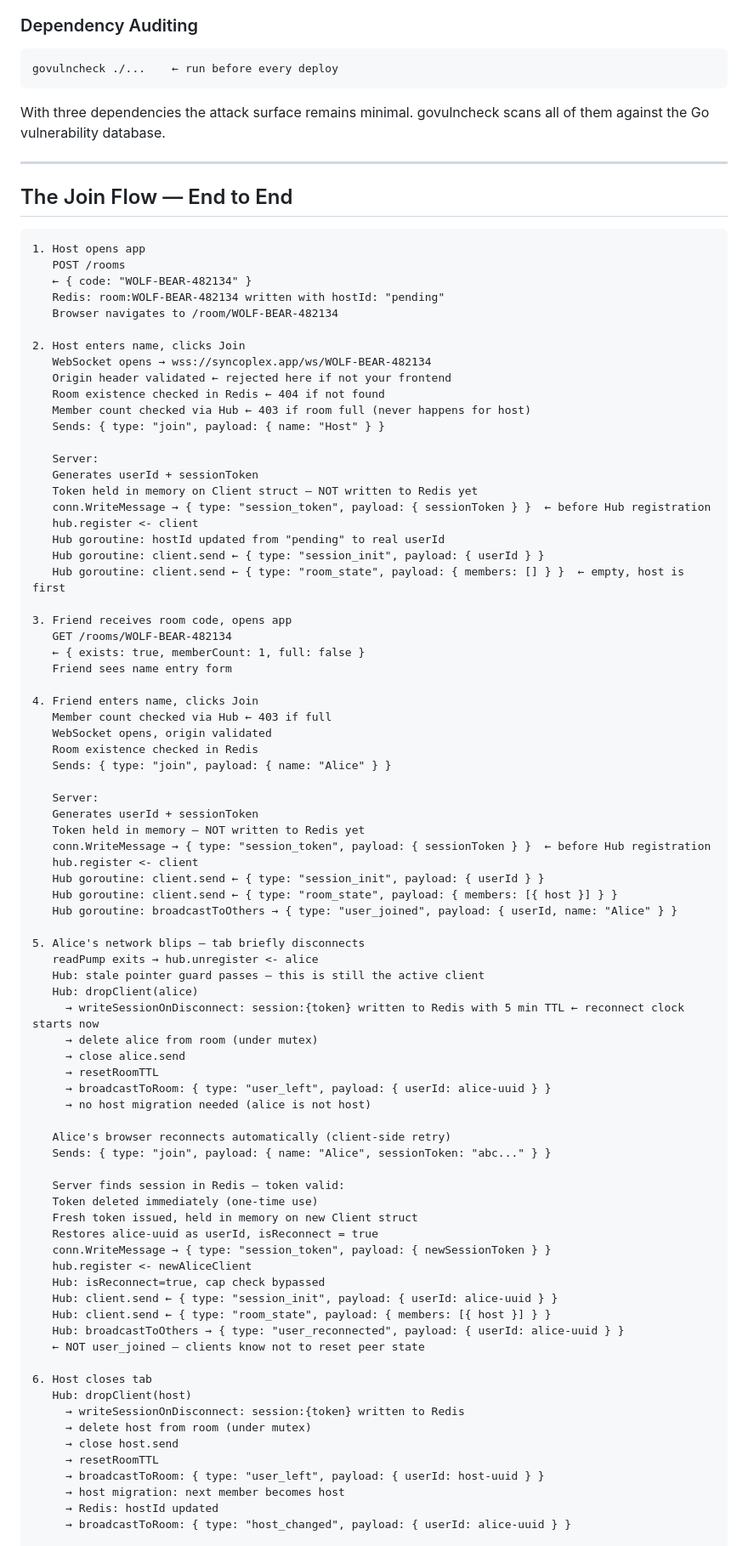
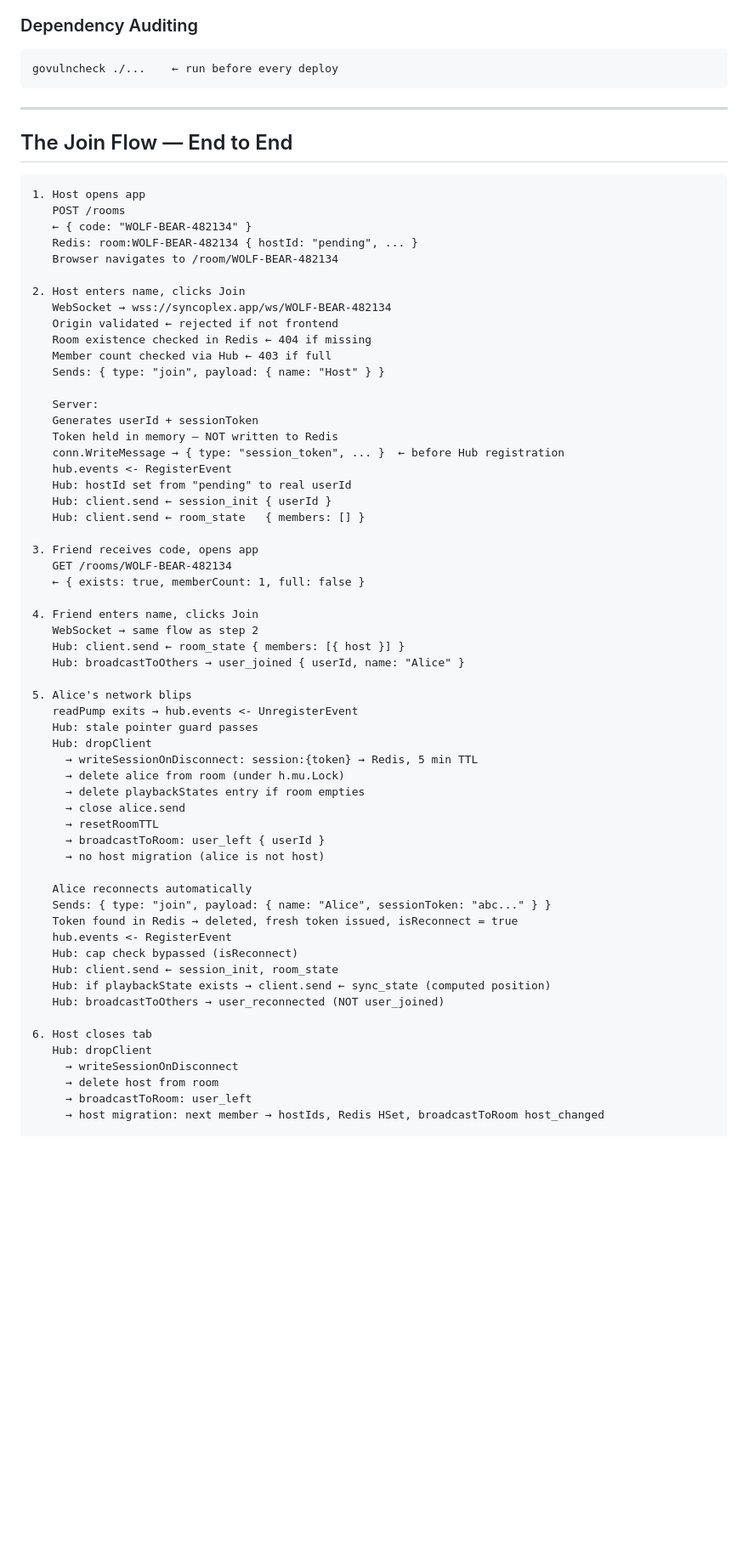
Before and after one commit to shhreyask/syncoplex, a Markdown page: designDecisions/GoBackendHLD.md, the part around one of its changes. Shown at 85% size. Drawn GitHub-style; blank space fills up the shorter version.

Commit message:
updated Go Backend HLD

````diff
--- a/designDecisions/GoBackendHLD.md
+++ b/designDecisions/GoBackendHLD.md
@@ -703,8 +670,6 @@ Preflight OPTIONS requests from any other origin receive a 403.
 ```bash
 govulncheck ./...    ← run before every deploy
 ```
-
-With three dependencies the attack surface remains minimal. govulncheck scans all of them against the Go vulnerability database.
 
 ---
 
@@ -714,81 +679,61 @@ With three dependencies the attack surface remains minimal. govulncheck scans al
 1. Host opens app
    POST /rooms
    ← { code: "WOLF-BEAR-482134" }
-   Redis: room:WOLF-BEAR-482134 written with hostId: "pending"
+   Redis: room:WOLF-BEAR-482134 { hostId: "pending", ... }
    Browser navigates to /room/WOLF-BEAR-482134
 
 2. Host enters name, clicks Join
-   WebSocket opens → wss://syncoplex.app/ws/WOLF-BEAR-482134
-   Origin header validated ← rejected here if not your frontend
-   Room existence checked in Redis ← 404 if not found
-   Member count checked via Hub ← 403 if room full (never happens for host)
+   WebSocket → wss://syncoplex.app/ws/WOLF-BEAR-482134
+   Origin validated ← rejected if not frontend
+   Room existence checked in Redis ← 404 if missing
+   Member count checked via Hub ← 403 if full
    Sends: { type: "join", payload: { name: "Host" } }
 
    Server:
    Generates userId + sessionToken
-   Token held in memory on Client struct — NOT written to Redis yet
-   conn.WriteMessage → { type: "session_token", payload: { sessionToken } }  ← before Hub registration
-   hub.register <- client
-   Hub goroutine: hostId updated from "pending" to real userId
-   Hub goroutine: client.send ← { type: "session_init", payload: { userId } }
-   Hub goroutine: client.send ← { type: "room_state", payload: { members: [] } }  ← empty, host is first
+   Token held in memory — NOT written to Redis
+   conn.WriteMessage → { type: "session_token", ... }  ← before Hub registration
+   hub.events <- RegisterEvent
+   Hub: hostId set from "pending" to real userId
+   Hub: client.send ← session_init { userId }
+   Hub: client.send ← room_state   { members: [] }
 
-3. Friend receives room code, opens app
+3. Friend receives code, opens app
    GET /rooms/WOLF-BEAR-482134
    ← { exists: true, memberCount: 1, full: false }
-   Friend sees name entry form
 
 4. Friend enters name, clicks Join
-   Member count checked via Hub ← 403 if full
-   WebSocket opens, origin validated
-   Room existence checked in Redis
-   Sends: { type: "join", payload: { name: "Alice" } }
+   WebSocket → same flow as step 2
+   Hub: client.send ← room_state { members: [{ host }] }
+   Hub: broadcastToOthers → user_joined { userId, name: "Alice" }
 
-   Server:
-   Generates userId + sessionToken
-   Token held in memory — NOT written to Redis yet
-   conn.WriteMessage → { type: "session_token", payload: { sessionToken } }  ← before Hub registration
-   hub.register <- client
-   Hub goroutine: client.send ← { type: "session_init", payload: { userId } }
-   Hub goroutine: client.send ← { type: "room_state", payload: { members: [{ host }] } }
-   Hub goroutine: broadcastToOthers → { type: "user_joined", payload: { userId, name: "Alice" } }
-
-5. Alice's network blips — tab briefly disconnects
-   readPump exits → hub.unregister <- alice
-   Hub: stale pointer guard passes — this is still the active client
-   Hub: dropClient(alice)
-     → writeSessionOnDisconnect: session:{token} written to Redis with 5 min TTL ← reconnect clock starts now
-     → delete alice from room (under mutex)
+5. Alice's network blips
+   readPump exits → hub.events <- UnregisterEvent
+   Hub: stale pointer guard passes
+   Hub: dropClient
+     → writeSessionOnDisconnect: session:{token} → Redis, 5 min TTL
+     → delete alice from room (under h.mu.Lock)
+     → delete playbackStates entry if room empties
      → close alice.send
      → resetRoomTTL
-     → broadcastToRoom: { type: "user_left", payload: { userId: alice-uuid } }
-     → no host migration needed (alice is not host)
+     → broadcastToRoom: user_left { userId }
+     → no host migration (alice is not host)
 
-   Alice's browser reconnects automatically (client-side retry)
+   Alice reconnects automatically
    Sends: { type: "join", payload: { name: "Alice", sessionToken: "abc..." } }
-
-   Server finds session in Redis — token valid:
-   Token deleted immediately (one-time use)
-   Fresh token issued, held in memory on new Client struct
-   Restores alice-uuid as userId, isReconnect = true
-   conn.WriteMessage → { type: "session_token", payload: { newSessionToken } }
-   hub.register <- newAliceClient
-   Hub: isReconnect=true, cap check bypassed
-   Hub: client.send ← { type: "session_init", payload: { userId: alice-uuid } }
-   Hub: client.send ← { type: "room_state", payload: { members: [{ host }] } }
-   Hub: broadcastToOthers → { type: "user_reconnected", payload: { userId: alice-uuid } }
-   ← NOT user_joined — clients know not to reset peer state
+   Token found in Redis → deleted, fresh token issued, isReconnect = true
+   hub.events <- RegisterEvent
+   Hub: cap check bypassed (isReconnect)
+   Hub: client.send ← session_init, room_state
+   Hub: if playbackState exists → client.send ← sync_state (computed position)
+   Hub: broadcastToOthers → user_reconnected (NOT user_joined)
 
 6. Host closes tab
-   Hub: dropClient(host)
-     → writeSessionOnDisconnect: session:{token} written to Redis
-     → delete host from room (under mutex)
-     → close host.send
-     → resetRoomTTL
-     → broadcastToRoom: { type: "user_left", payload: { userId: host-uuid } }
-     → host migration: next member becomes host
-     → Redis: hostId updated
-     → broadcastToRoom: { type: "host_changed", payload: { userId: alice-uuid } }
+   Hub: dropClient
+     → writeSessionOnDisconnect
+     → delete host from room
+     → broadcastToRoom: user_left
+     → host migration: next member → hostIds, Redis HSet, broadcastToRoom host_changed
 
 7. Last person leaves
    Hub: dropClient → room empties
````
Also changed, not shown: other parts of designDecisions/GoBackendHLD.md (+306 -341 lines).
